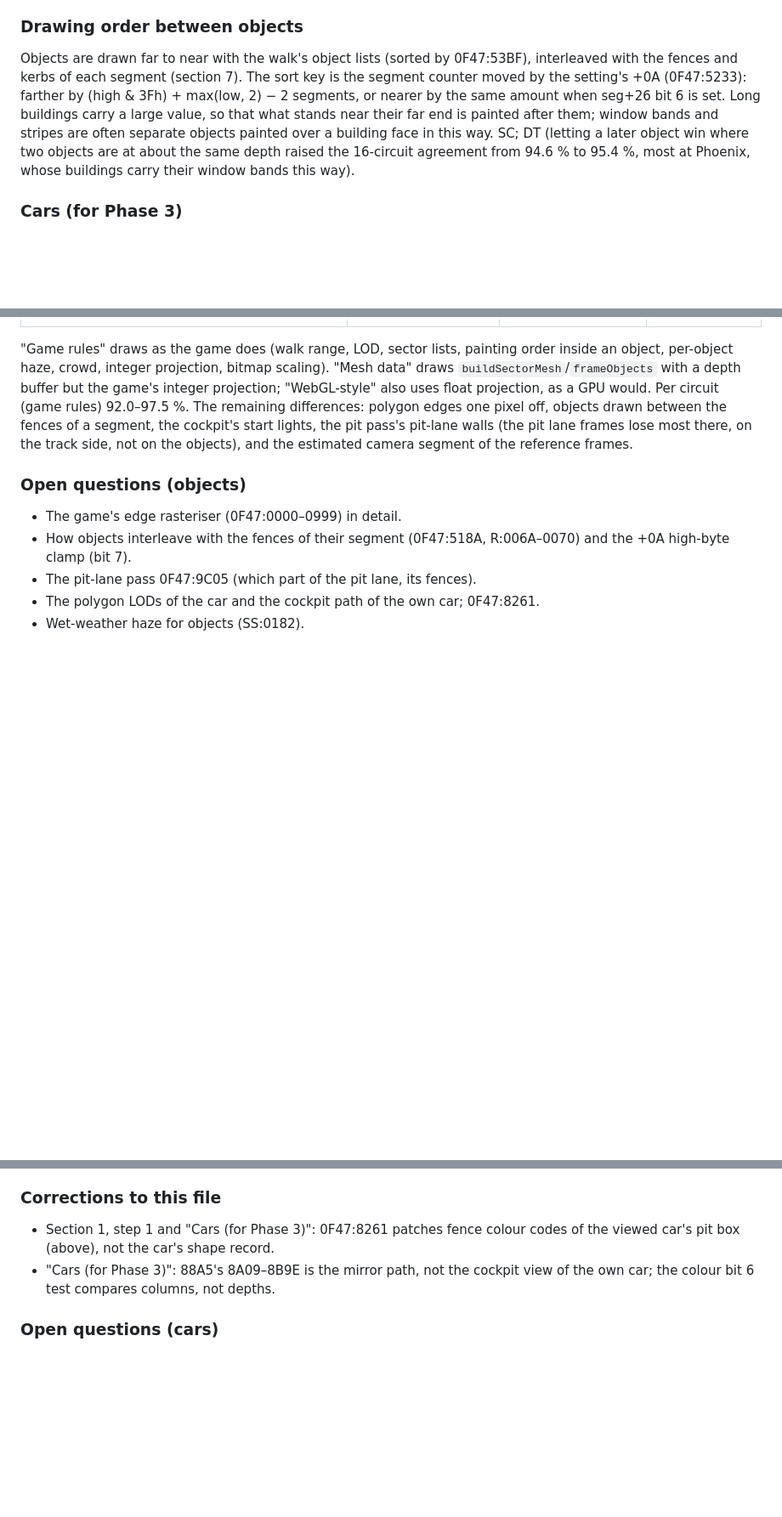
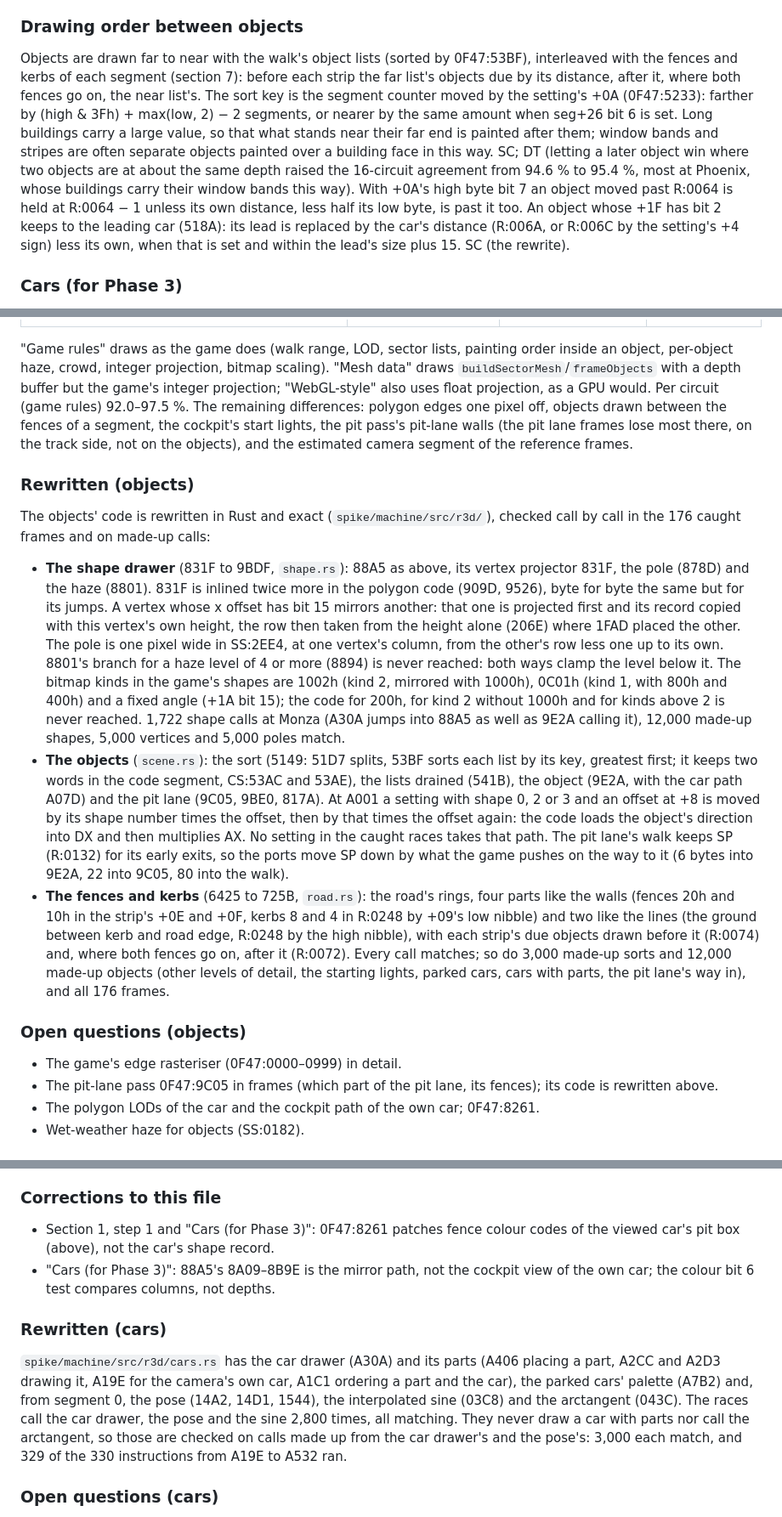
Before and after one commit to jamescarruthers/f1gp, a Markdown page: docs/renderer-notes.md, 3 parts joined by grey strips. Shown at 85% size. GitHub-like rendering; blank space fills up the shorter version.

Commit message:
Notes on the rewritten road, shapes, cars and objects
renderer-notes.md: what the rewrite of the road (49C0 to 5470), the
shapes (831F to 9BDF), the objects and their sort, the fences and the
pit lane, and the cars found: the inlined vertex projector, the
mirrored vertices, the haze branch never reached, the bitmap kinds in
the game's data, the multiply at A001 that uses the shape number, the
objects held at R:0064 and kept to the leading car (518A). Two open
questions on objects are answered.

web-port-plan.md: where the port stands (the game's own code runs 4.1
to 5.3% of the 3D routine). README: the r3d modules and the fuzz's
borrowed calls.

Co-Authored-By: Claude Opus 5.5 <noreply@anthropic.com>
Claude-Session: https://claude.ai/code/session_018RyC7okFb6b4UHQKCcPRDf

```diff
--- a/docs/renderer-notes.md
+++ b/docs/renderer-notes.md
@@ -872,7 +876,9 @@ for each element of the sector's list, in order: polygon / pole / bitmap
 ### Drawing order between objects
 
 Objects are drawn far to near with the walk's object lists (sorted by
-0F47:53BF), interleaved with the fences and kerbs of each segment (section 7).
+0F47:53BF), interleaved with the fences and kerbs of each segment (section 7):
+before each strip the far list's objects due by its distance, after it, where
+both fences go on, the near list's.
 The sort key is the segment counter moved by the setting's +0A
 (0F47:5233): farther by (high & 3Fh) + max(low, 2) − 2 segments, or nearer by
 the same amount when seg+26 bit 6 is set. Long buildings carry a large value,
@@ -881,6 +887,11 @@ stripes are often separate objects painted over a building face in this way.
 SC; DT (letting a later object win where two objects are at about the same
 depth raised the 16-circuit agreement from 94.6 % to 95.4 %, most at Phoenix,
 whose buildings carry their window bands this way).
+With +0A's high byte bit 7 an object moved past R:0064 is held at R:0064 − 1
+unless its own distance, less half its low byte, is past it too. An object
+whose +1F has bit 2 keeps to the leading car (518A): its lead is replaced by
+the car's distance (R:006A, or R:006C by the setting's +4 sign) less its own,
+when that is set and within the lead's size plus 15. SC (the rewrite).
 
 ### Cars (for Phase 3)
 
@@ -946,12 +957,49 @@ a segment, the cockpit's start lights, the pit pass's pit-lane walls (the pit
 lane frames lose most there, on the track side, not on the objects), and the
 estimated camera segment of the reference frames.
 
+### Rewritten (objects)
+
+The objects' code is rewritten in Rust and exact (`spike/machine/src/r3d/`),
+checked call by call in the 176 caught frames and on made-up calls:
+
+- **The shape drawer** (831F to 9BDF, `shape.rs`): 88A5 as above, its vertex
+  projector 831F, the pole (878D) and the haze (8801). 831F is inlined twice
+  more in the polygon code (909D, 9526), byte for byte the same but for its
+  jumps. A vertex whose x offset has bit 15 mirrors another: that one is
+  projected first and its record copied with this vertex's own height, the
+  row then taken from the height alone (206E) where 1FAD placed the other.
+  The pole is one pixel wide in SS:2EE4, at one vertex's column, from the
+  other's row less one up to its own. 8801's branch for a haze level of 4 or
+  more (8894) is never reached: both ways clamp the level below it. The
+  bitmap kinds in the game's shapes are 1002h (kind 2, mirrored with 1000h),
+  0C01h (kind 1, with 800h and 400h) and a fixed angle (+1A bit 15); the
+  code for 200h, for kind 2 without 1000h and for kinds above 2 is never
+  reached. 1,722 shape calls at Monza (A30A jumps into 88A5 as well as 9E2A
+  calling it), 12,000 made-up shapes, 5,000 vertices and 5,000 poles match.
+- **The objects** (`scene.rs`): the sort (5149: 51D7 splits, 53BF sorts each
+  list by its key, greatest first; it keeps two words in the code segment,
+  CS:53AC and 53AE), the lists drained (541B), the object (9E2A, with the car
+  path A07D) and the pit lane (9C05, 9BE0, 817A). At A001 a setting with
+  shape 0, 2 or 3 and an offset at +8 is moved by its shape number times the
+  offset, then by that times the offset again: the code loads the object's
+  direction into DX and then multiplies AX. No setting in the caught races
+  takes that path. The pit lane's walk keeps SP (R:0132) for its early exits,
+  so the ports move SP down by what the game pushes on the way to it (6
+  bytes into 9E2A, 22 into 9C05, 80 into the walk).
+- **The fences and kerbs** (6425 to 725B, `road.rs`): the road's rings,
+  four parts like the walls (fences 20h and 10h in the strip's +0E and +0F,
+  kerbs 8 and 4 in R:0248 by +09's low nibble) and two like the lines (the
+  ground between kerb and road edge, R:0248 by the high nibble), with each
+  strip's due objects drawn before it (R:0074) and, where both fences go on,
+  after it (R:0072). Every call matches; so do 3,000 made-up sorts and 12,000
+  made-up objects (other levels of detail, the starting lights, parked cars,
+  cars with parts, the pit lane's way in), and all 176 frames.
+
 ### Open questions (objects)
 
 - The game's edge rasteriser (0F47:0000–0999) in detail.
-- How objects interleave with the fences of their segment (0F47:518A, R:006A–0070)
-  and the +0A high-byte clamp (bit 7).
-- The pit-lane pass 0F47:9C05 (which part of the pit lane, its fences).
+- The pit-lane pass 0F47:9C05 in frames (which part of the pit lane, its
+  fences); its code is rewritten above.
 - The polygon LODs of the car and the cockpit path of the own car; 0F47:8261.
 - Wet-weather haze for objects (SS:0182).
 
@@ -1291,6 +1339,18 @@ floating-point instead of the game's integer arithmetic −1 to −1.5 (polygon)
 - "Cars (for Phase 3)": 88A5's 8A09–8B9E is the mirror path, not the cockpit
   view of the own car; the colour bit 6 test compares columns, not depths.
 
+### Rewritten (cars)
+
+`spike/machine/src/r3d/cars.rs` has the car drawer (A30A) and its parts
+(A406 placing a part, A2CC and A2D3 drawing it, A19E for the camera's own
+car, A1C1 ordering a part and the car), the parked cars' palette (A7B2) and,
+from segment 0, the pose (14A2, 14D1, 1544), the interpolated sine (03C8) and
+the arctangent (043C). The races call the car drawer, the pose and the sine
+2,800 times, all matching. They never draw a car with parts nor call the
+arctangent, so those are checked on calls made up from the car drawer's and
+the pose's: 3,000 each match, and 329 of the 330 instructions from A19E to
+A532 ran.
+
 ### Open questions (cars)
 
 - Wet races (spray or darkening of cars) were not captured.
```
Also changed, not shown: other parts of docs/renderer-notes.md (+4 -0 lines), docs/web-port-plan.md (+6 -1 lines), spike/machine/README.md (+6 -7 lines).
